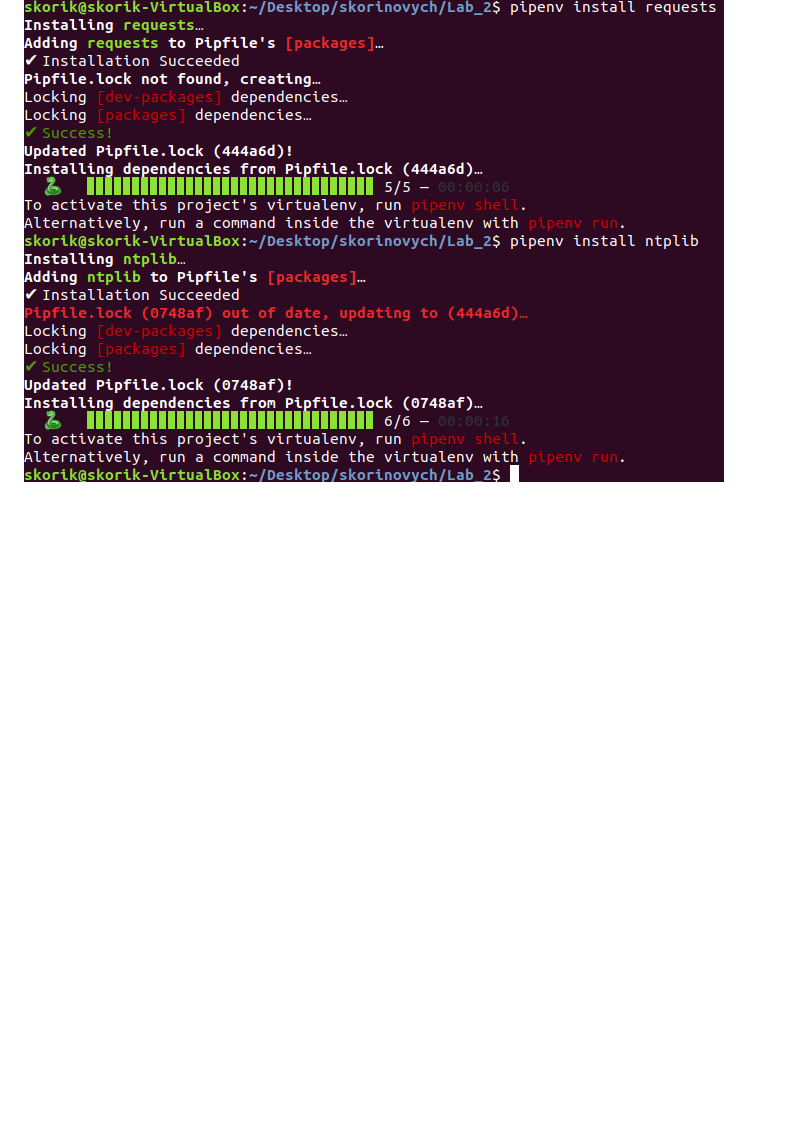
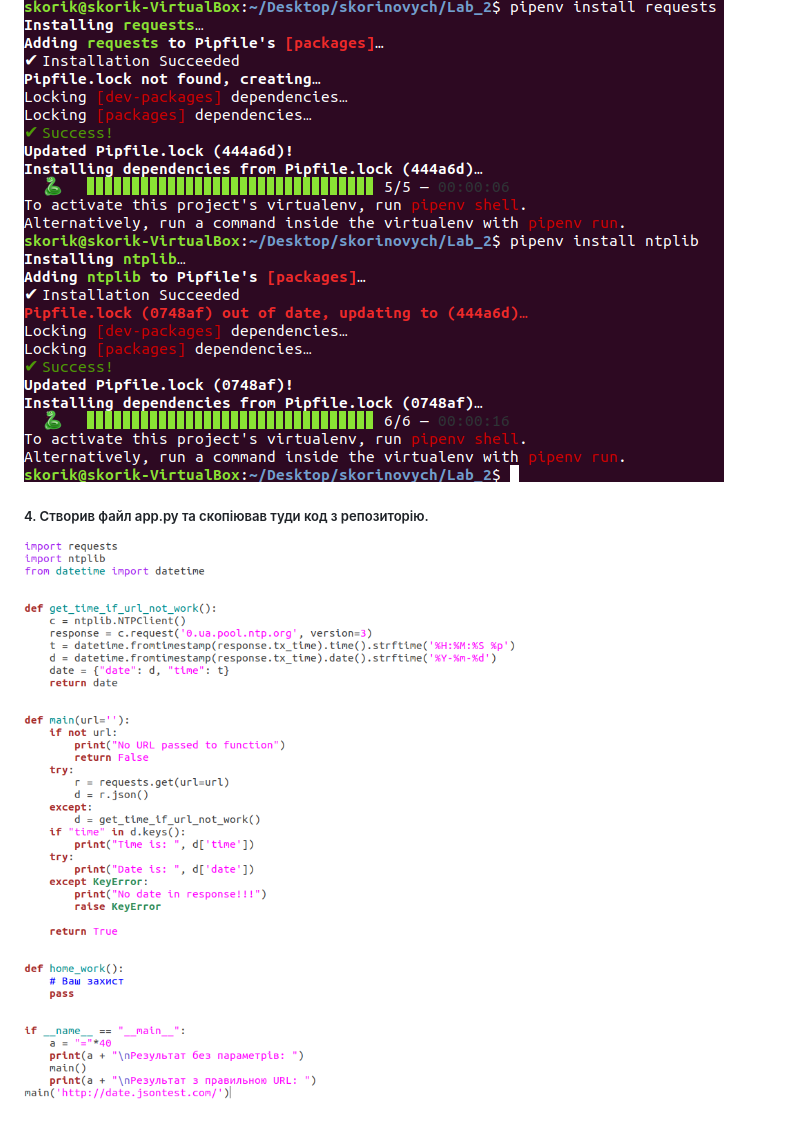
Before and after one commit to skorik-19/skorinovych, a Markdown page: Lab_2/README.md, the part around the change. Drawn GitHub-style; pictures changed too: Lab_2/screenshots/4.1.png (added); blank space fills up the shorter version.

Commit message:
Lab_2:Cтворив файл та скопіював туди код

```diff
--- a/Lab_2/README.md
+++ b/Lab_2/README.md
@@ -6,3 +6,5 @@
 ![image allert](screenshots/1.3.png)
 ##### 3.  Встановив бібліотеки requests та ntplib.
 ![image allert](screenshots/3.1.png)
+##### 4. Створив файл app.py та скопіював туди код з репозиторію.
+![image allert](screenshots/4.1.png)
```
Also changed, not shown: 1 other file.
